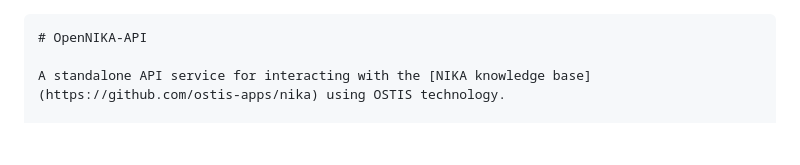
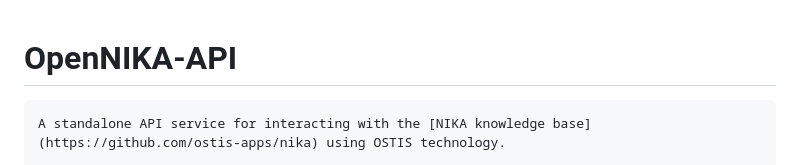
Before and after one commit to Wafflelover404/GraphTalk-SC, a Markdown page: README.md, the part around the change. GitHub-like rendering; blank space fills up the shorter version.

````diff
--- a/README.md
+++ b/README.md
@@ -1,6 +1,6 @@
-```markdown
 # OpenNIKA-API
 
+```markdown
 A standalone API service for interacting with the [NIKA knowledge base](https://github.com/ostis-apps/nika) using OSTIS technology.
 
 ## Features
````
